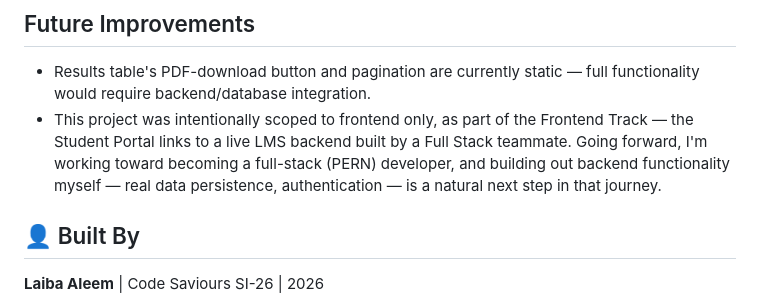
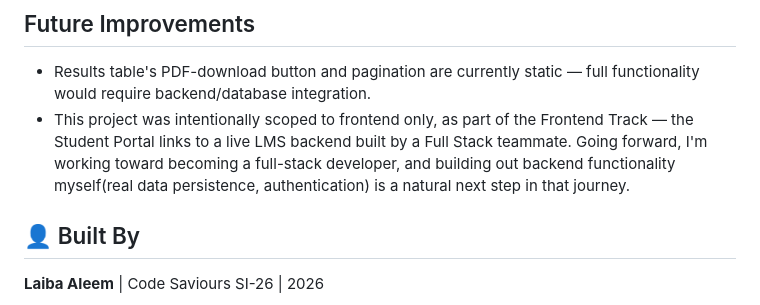
Before and after one commit to Laiba-Aleem/forces-academy-frontend-codesaviours-si26-laiba, a Markdown page: README.md, the part around one of its changes. GitHub-like rendering.

Commit message:
Refactor README.md for clarity and formatting
Updated formatting and improved readability in the README file.

```diff
--- a/README.md
+++ b/README.md
@@ -143,7 +143,7 @@ Responsive testing performed via Chrome DevTools device emulation and real-devic
 
 ## Future Improvements
 - Results table's PDF-download button and pagination are currently static — full functionality would require backend/database integration.
-- This project was intentionally scoped to frontend only, as part of the Frontend Track — the Student Portal links to a live LMS backend built by a Full Stack teammate. Going forward, I'm working toward becoming a full-stack (PERN) developer, and building out backend functionality myself — real data persistence, authentication — is a natural next step in that journey.
+- This project was intentionally scoped to frontend only, as part of the Frontend Track — the Student Portal links to a live LMS backend built by a Full Stack teammate. Going forward, I'm working toward becoming a full-stack developer, and building out backend functionality myself(real data persistence, authentication) is a natural next step in that journey.
 
 ## 👤 Built By
 **Laiba Aleem** | Code Saviours SI-26 | 2026
```
Also changed, not shown: other parts of README.md (+9 -9 lines).
